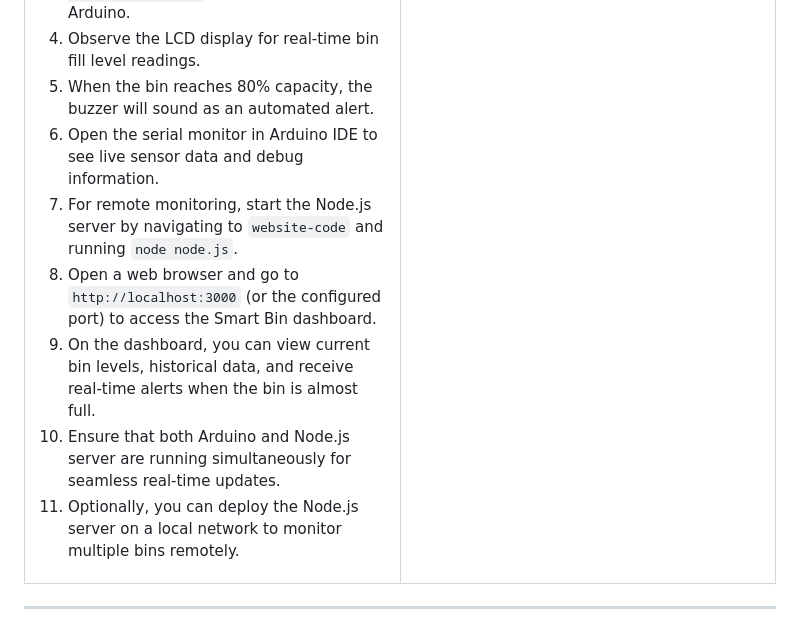
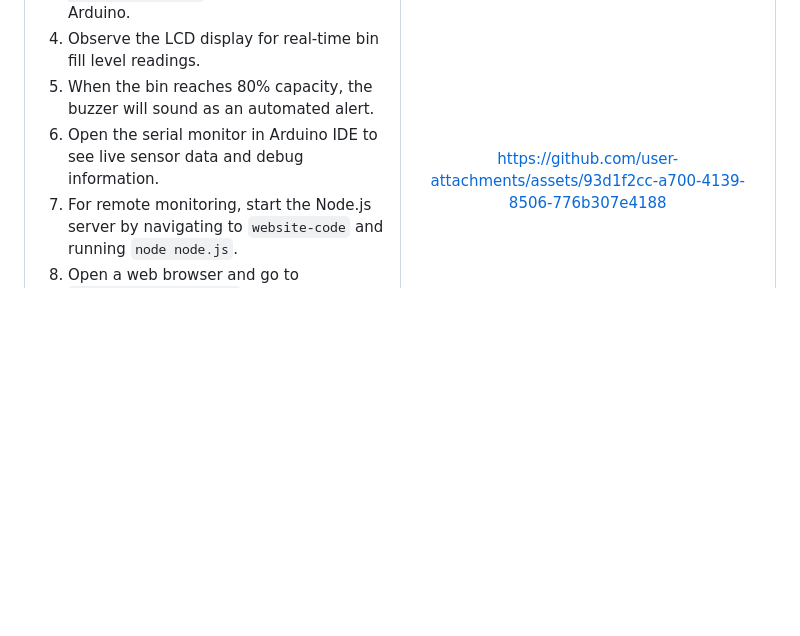
Before and after one commit to ananthalakshmi-m/Smart-bin, a Markdown page: README.md, the part around the change. Rendered like a GitHub page; blank space fills up the shorter version.

```diff
--- a/README.md
+++ b/README.md
@@ -69,6 +69,10 @@ The web interface allows real-time monitoring of bin levels and automated alerts
 <br>
 <br>
 
+
+https://github.com/user-attachments/assets/93d1f2cc-a700-4139-8506-776b307e4188
+
+
 </div>
 
 </td>
```
